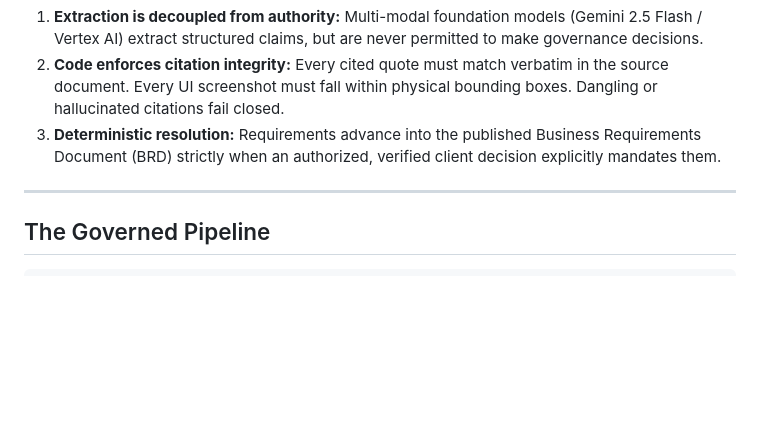
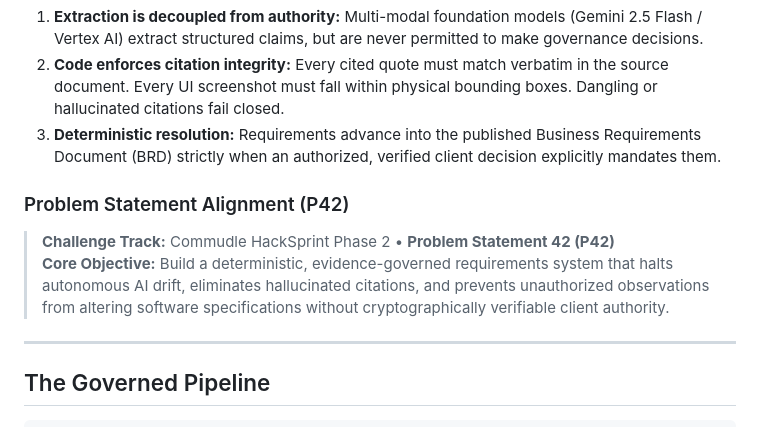
Before and after one commit to Tayab-Ahamed/ScopeShift, a Markdown page: README.md, the part around one of its changes. Rendered like a GitHub page; blank space fills up the shorter version.

Commit message:
docs: add Commudle Phase 2 Problem Statement 42 (P42) alignment badge and note

```diff
--- a/README.md
+++ b/README.md
@@ -29,6 +30,11 @@ Modern software teams and autonomous AI coding agents face a critical drift vuln
 1. **Extraction is decoupled from authority:** Multi-modal foundation models (Gemini 2.5 Flash / Vertex AI) extract structured claims, but are never permitted to make governance decisions.
 2. **Code enforces citation integrity:** Every cited quote must match verbatim in the source document. Every UI screenshot must fall within physical bounding boxes. Dangling or hallucinated citations fail closed.
 3. **Deterministic resolution:** Requirements advance into the published Business Requirements Document (BRD) strictly when an authorized, verified client decision explicitly mandates them.
+
+### Problem Statement Alignment (P42)
+
+> **Challenge Track:** Commudle HackSprint Phase 2 &bull; **Problem Statement 42 (P42)**
+> **Core Objective:** Build a deterministic, evidence-governed requirements system that halts autonomous AI drift, eliminates hallucinated citations, and prevents unauthorized observations from altering software specifications without cryptographically verifiable client authority.
 
 ---
 
```
Also changed, not shown: other parts of README.md (+1 -0 lines).
